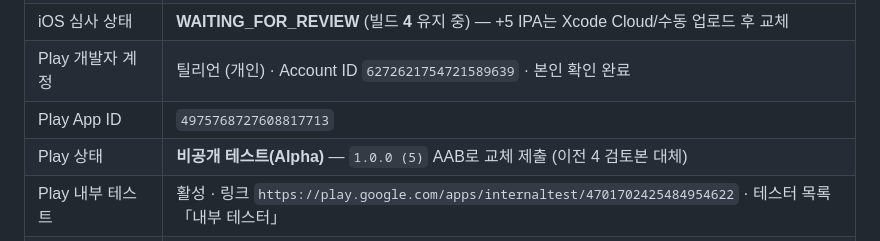
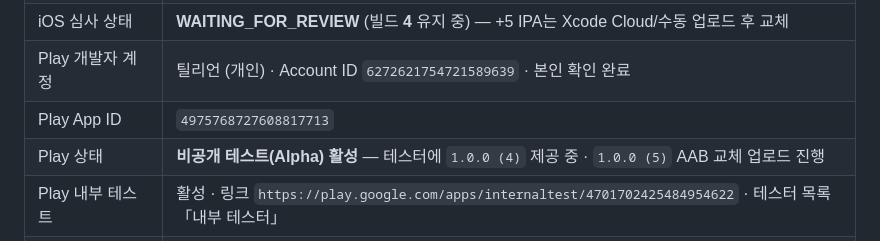
Before and after one commit to sprjihoon/modo, a Markdown page: README.md, the part around the change. GitHub-like rendering.

Commit message:
docs: note Play Alpha active and 1.0.0+5 upload in progress
Co-authored-by: Cursor <cursoragent@cursor.com>

```diff
--- a/README.md
+++ b/README.md
@@ -276,7 +276,7 @@ RPC: `grant_signup_reward` / 마이그레이션: `add_signup_reward.sql`
 | iOS 심사 상태 | **WAITING_FOR_REVIEW** (빌드 **4** 유지 중) — +5 IPA는 Xcode Cloud/수동 업로드 후 교체 |
 | Play 개발자 계정 | 틸리언 (개인) · Account ID `6272621754721589639` · 본인 확인 완료 |
 | Play App ID | `4975768727608817713` |
-| Play 상태 | **비공개 테스트(Alpha)** — `1.0.0 (5)` AAB로 교체 제출 (이전 4 검토본 대체) |
+| Play 상태 | **비공개 테스트(Alpha) 활성** — 테스터에 `1.0.0 (4)` 제공 중 · `1.0.0 (5)` AAB 교체 업로드 진행 |
 | Play 내부 테스트 | 활성 · 링크 `https://play.google.com/apps/internaltest/4701702425484954622` · 테스터 목록「내부 테스터」 |
 | Play 비공개 테스트 | Alpha 트랙 `4700584948698883440` · 국가 ~176 · 동일 테스터 목록 |
 | Android AAB | `apps/mobile/build/app/outputs/bundle/release/app-release.aab` (`1.0.0+5`) · 백업 `Documents/modo-android-signing/app-release-1.0.0+5.aab` |
```
